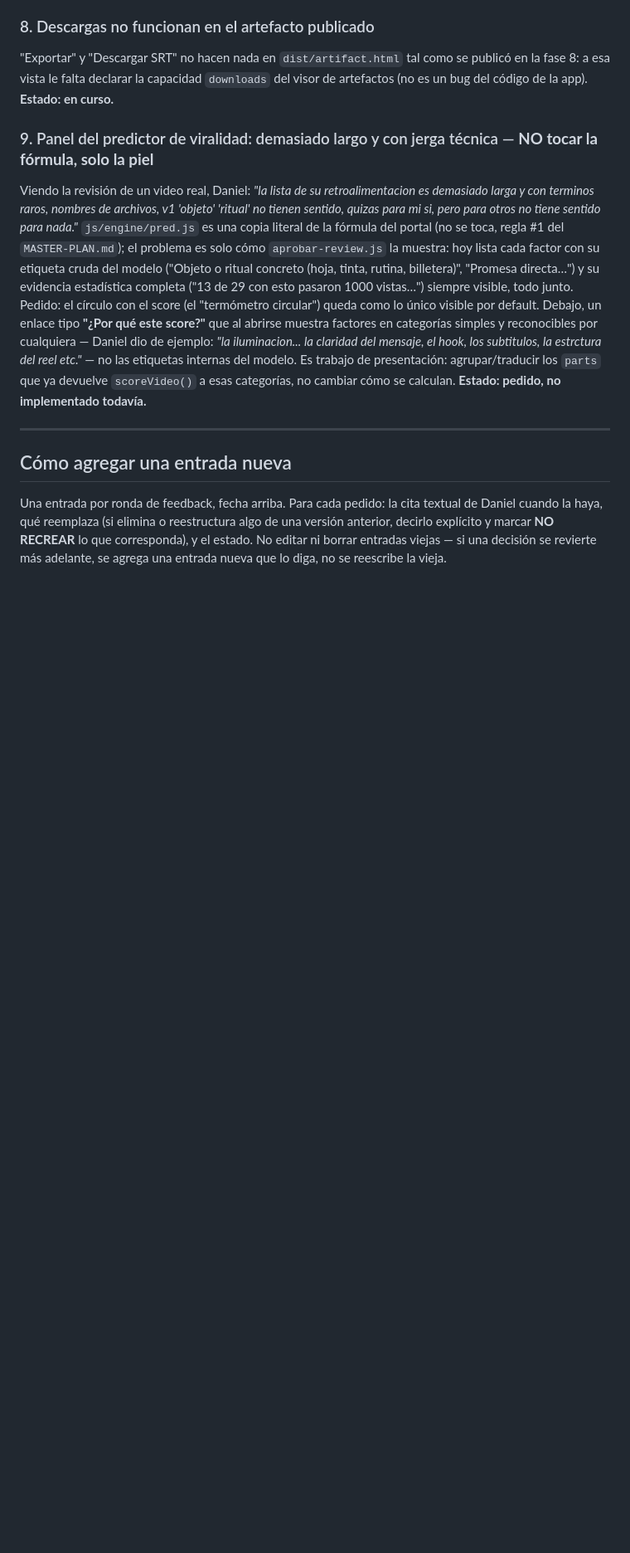
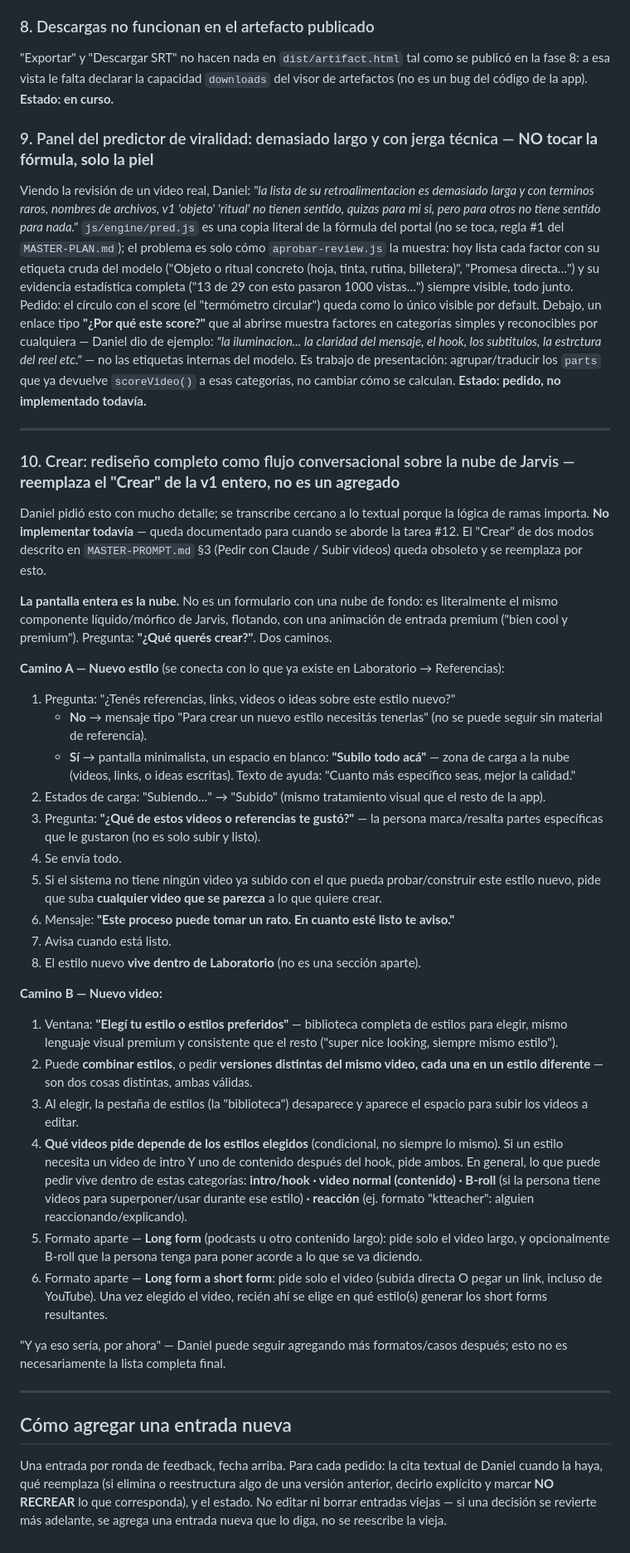
Before and after one commit to barahonadaniel028-ops/ktaffiliate, a Markdown page: plataforma/DECISIONES.md, the part around the change. Shown at 83% size. Drawn GitHub-style; blank space fills up the shorter version.

Commit message:
Aura: documentar el rediseno completo de Crear (nube conversacional)
No se implementa todavia (tarea #12); queda registrado en detalle para
cuando se aborde, con la logica de ramas (nuevo estilo vs nuevo video,
formatos corto/largo/long-to-short) tal como la dio Daniel.

Co-Authored-By: Claude Sonnet 5 <noreply@anthropic.com>
Claude-Session: https://claude.ai/code/session_01LUCa3QaXxR2pEvpdpCLmMf

```diff
--- a/plataforma/DECISIONES.md
+++ b/plataforma/DECISIONES.md
@@ -50,6 +50,35 @@ Pedido: el círculo con el score (el "termómetro circular") queda como lo únic
 
 ---
 
+### 10. Crear: rediseño completo como flujo conversacional sobre la nube de Jarvis — **reemplaza el "Crear" de la v1 entero, no es un agregado**
+Daniel pidió esto con mucho detalle; se transcribe cercano a lo textual porque la lógica de ramas importa. **No implementar todavía** — queda documentado para cuando se aborde la tarea #12. El "Crear" de dos modos descrito en `MASTER-PROMPT.md` §3 (Pedir con Claude / Subir videos) queda obsoleto y se reemplaza por esto.
+
+**La pantalla entera es la nube.** No es un formulario con una nube de fondo: es literalmente el mismo componente líquido/mórfico de Jarvis, flotando, con una animación de entrada premium ("bien cool y premium"). Pregunta: **"¿Qué querés crear?"**. Dos caminos.
+
+**Camino A — Nuevo estilo** (se conecta con lo que ya existe en Laboratorio → Referencias):
+1. Pregunta: "¿Tenés referencias, links, videos o ideas sobre este estilo nuevo?"
+   - **No** → mensaje tipo "Para crear un nuevo estilo necesitás tenerlas" (no se puede seguir sin material de referencia).
+   - **Sí** → pantalla minimalista, un espacio en blanco: **"Subilo todo acá"** — zona de carga a la nube (videos, links, o ideas escritas). Texto de ayuda: "Cuanto más específico seas, mejor la calidad."
+2. Estados de carga: "Subiendo…" → "Subido" (mismo tratamiento visual que el resto de la app).
+3. Pregunta: **"¿Qué de estos videos o referencias te gustó?"** — la persona marca/resalta partes específicas que le gustaron (no es solo subir y listo).
+4. Se envía todo.
+5. Si el sistema no tiene ningún video ya subido con el que pueda probar/construir este estilo nuevo, pide que suba **cualquier video que se parezca** a lo que quiere crear.
+6. Mensaje: **"Este proceso puede tomar un rato. En cuanto esté listo te aviso."**
+7. Avisa cuando está listo.
+8. El estilo nuevo **vive dentro de Laboratorio** (no es una sección aparte).
+
+**Camino B — Nuevo video:**
+1. Ventana: **"Elegí tu estilo o estilos preferidos"** — biblioteca completa de estilos para elegir, mismo lenguaje visual premium y consistente que el resto ("super nice looking, siempre mismo estilo").
+2. Puede **combinar estilos**, o pedir **versiones distintas del mismo video, cada una en un estilo diferente** — son dos cosas distintas, ambas válidas.
+3. Al elegir, la pestaña de estilos (la "biblioteca") desaparece y aparece el espacio para subir los videos a editar.
+4. **Qué videos pide depende de los estilos elegidos** (condicional, no siempre lo mismo). Si un estilo necesita un video de intro Y uno de contenido después del hook, pide ambos. En general, lo que puede pedir vive dentro de estas categorías: **intro/hook · video normal (contenido) · B-roll** (si la persona tiene videos para superponer/usar durante ese estilo) **· reacción** (ej. formato "ktteacher": alguien reaccionando/explicando).
+5. Formato aparte — **Long form** (podcasts u otro contenido largo): pide solo el video largo, y opcionalmente B-roll que la persona tenga para poner acorde a lo que se va diciendo.
+6. Formato aparte — **Long form a short form**: pide solo el video (subida directa O pegar un link, incluso de YouTube). Una vez elegido el video, recién ahí se elige en qué estilo(s) generar los short forms resultantes.
+
+"Y ya eso sería, por ahora" — Daniel puede seguir agregando más formatos/casos después; esto no es necesariamente la lista completa final.
+
+---
+
 ## Cómo agregar una entrada nueva
 
 Una entrada por ronda de feedback, fecha arriba. Para cada pedido: la cita textual de Daniel cuando la haya, qué reemplaza (si elimina o reestructura algo de una versión anterior, decirlo explícito y marcar **NO RECREAR** lo que corresponda), y el estado. No editar ni borrar entradas viejas — si una decisión se revierte más adelante, se agrega una entrada nueva que lo diga, no se reescribe la vieja.
```
